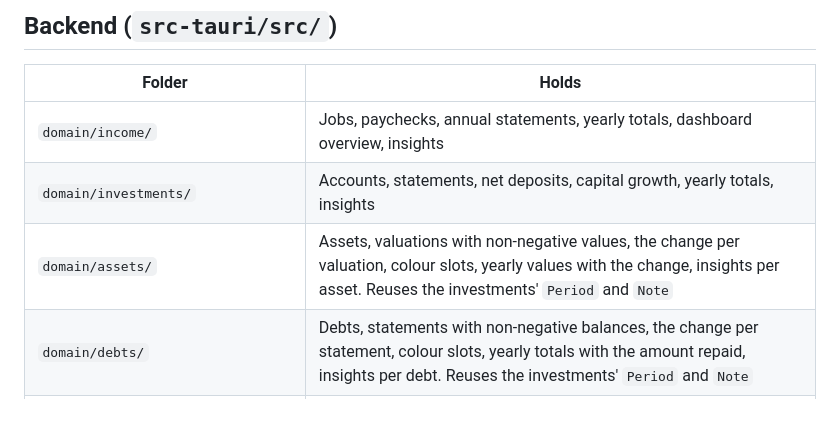
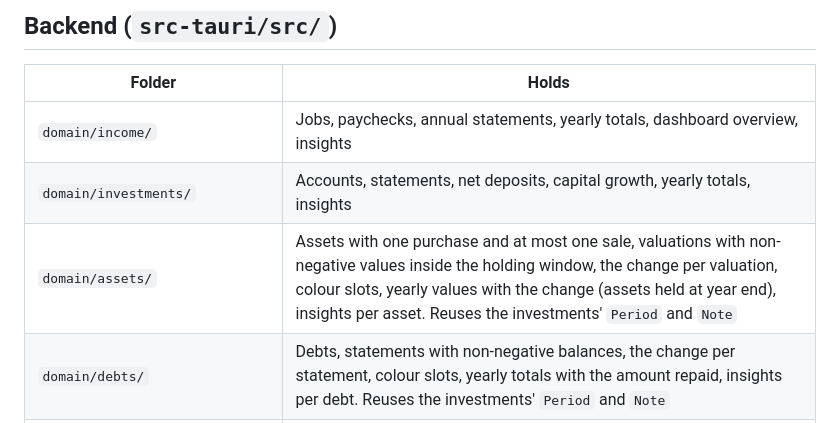
Before and after one commit to BardoelT/personal-finance, a Markdown page: docs/architecture.md, the part around the change. GitHub-like rendering.

```diff
--- a/docs/architecture.md
+++ b/docs/architecture.md
@@ -26,7 +26,7 @@ Two rules shape everything:
 |---|---|
 | `domain/income/` | Jobs, paychecks, annual statements, yearly totals, dashboard overview, insights |
 | `domain/investments/` | Accounts, statements, net deposits, capital growth, yearly totals, insights |
-| `domain/assets/` | Assets, valuations with non-negative values, the change per valuation, colour slots, yearly values with the change, insights per asset. Reuses the investments' `Period` and `Note` |
+| `domain/assets/` | Assets with one purchase and at most one sale, valuations with non-negative values inside the holding window, the change per valuation, colour slots, yearly values with the change (assets held at year end), insights per asset. Reuses the investments' `Period` and `Note` |
 | `domain/debts/` | Debts, statements with non-negative balances, the change per statement, colour slots, yearly totals with the amount repaid, insights per debt. Reuses the investments' `Period` and `Note` |
 | `domain/expenses/` | Expenses (dated, with a fixed category and a note), the year and month filter, yearly totals with the largest expense, insights per category. Reuses the investments' `Note` |
 | `domain/bank_accounts/` | Bank accounts, entries with signed balances, colour slots, yearly totals, insights per bank. Reuses the investments' `Period` and `Note` |
```
Also changed, not shown: README.md (+2 -1 lines).
